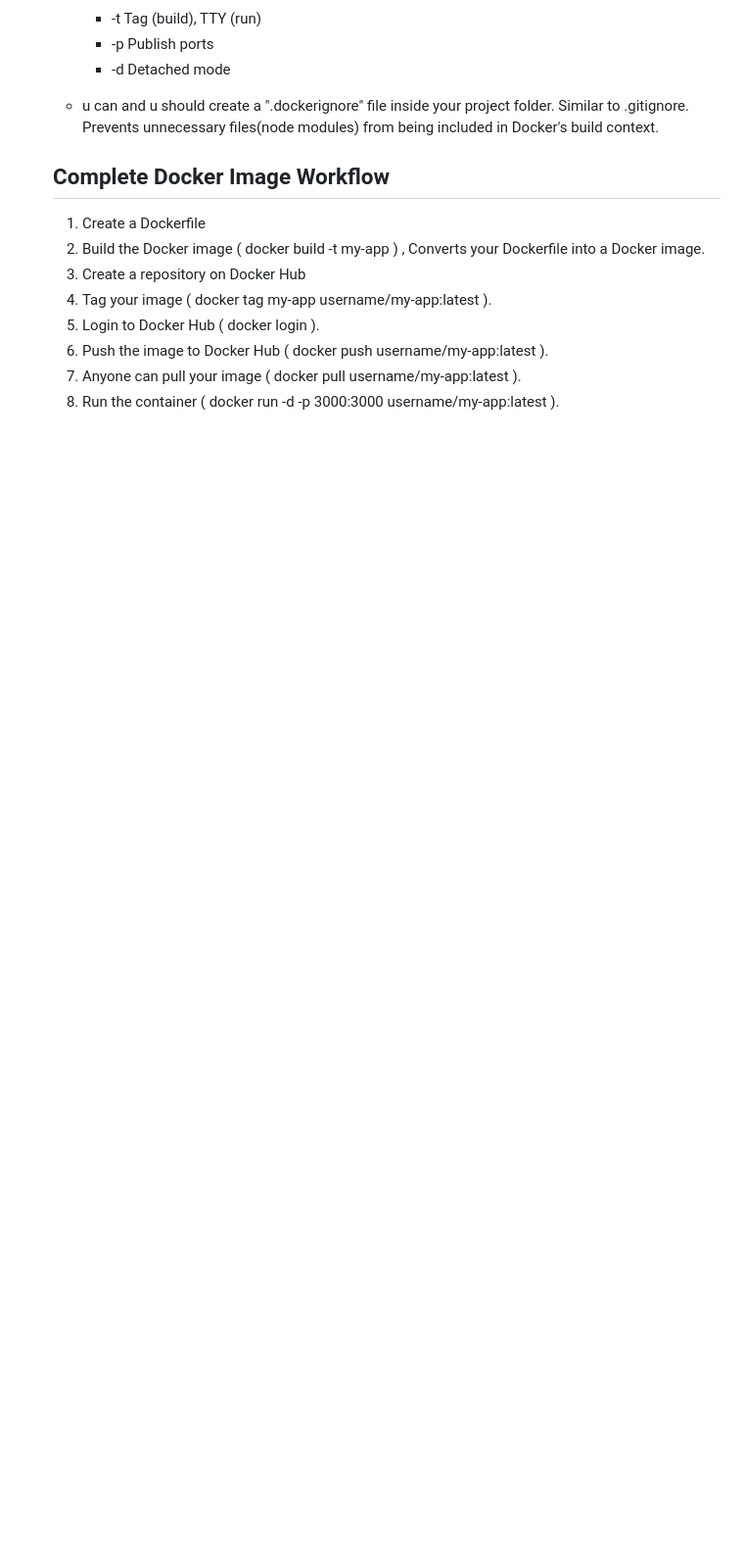
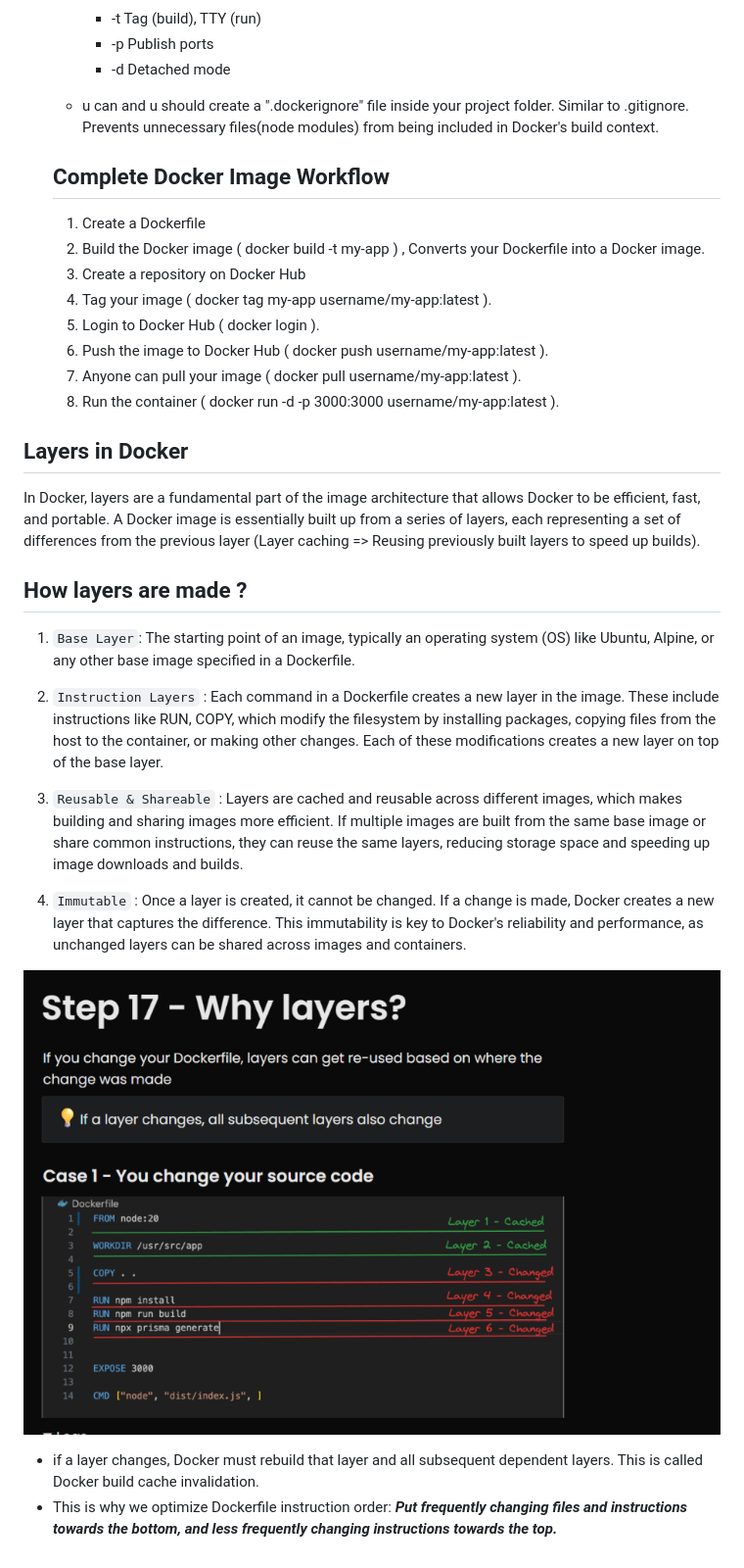
Before and after one commit to sonubhardwajj19/Tech_Archives, a Markdown page: Deveops/docker.md, the part around the change. Shown at 98% size. Rendered like a GitHub page; pictures changed too: Deveops/images/layer.png (added); blank space fills up the shorter version.

Commit message:
Layers_in_docker

```diff
--- a/Deveops/docker.md
+++ b/Deveops/docker.md
@@ -159,3 +159,27 @@
       6) Push the image to Docker Hub ( docker push username/my-app:latest ).
       7) Anyone can pull your image ( docker pull username/my-app:latest ).
       8) Run the container ( docker run -d -p 3000:3000 username/my-app:latest ).
+
+
+  ## Layers in Docker
+
+ In Docker, layers are a fundamental part of the image architecture that allows Docker to be efficient, fast, and portable.
+ A Docker image is essentially built up from a series of layers, each representing a set of differences from the previous layer (Layer caching => Reusing previously built layers to speed up builds).
+
+   ## How layers are made ?
+
+  1)  `Base Layer`: The starting point of an image, typically an operating system (OS) like Ubuntu, Alpine, or any other base image specified in a Dockerfile.
+
+  2) `Instruction Layers` : Each command in a Dockerfile creates a new layer in the image. These include instructions like RUN, COPY, which modify the filesystem by installing packages, copying files from the host to the container, or making other changes. Each of these modifications creates a new layer on top of the base layer.
+
+  3) `Reusable & Shareable` : Layers are cached and reusable across different images, which makes building and sharing images more efficient. If multiple images are built from the same base image or share common instructions, they can reuse the same layers, reducing storage space and speeding up image downloads and builds.
+
+  4) `Immutable` : Once a layer is created, it cannot be changed. If a change is made, Docker creates a new layer that captures the difference. This immutability is key to Docker's reliability and performance, as unchanged layers can be shared across images and containers.
+
+
+
+  ![Layer](./images/layer.png)
+
+
+  - if a layer changes, Docker must rebuild that layer and all subsequent dependent layers. This is called Docker build cache invalidation.
+  - This is why we optimize Dockerfile instruction order: ***Put frequently changing files and instructions towards the bottom, and less frequently changing instructions towards the top.***
```
